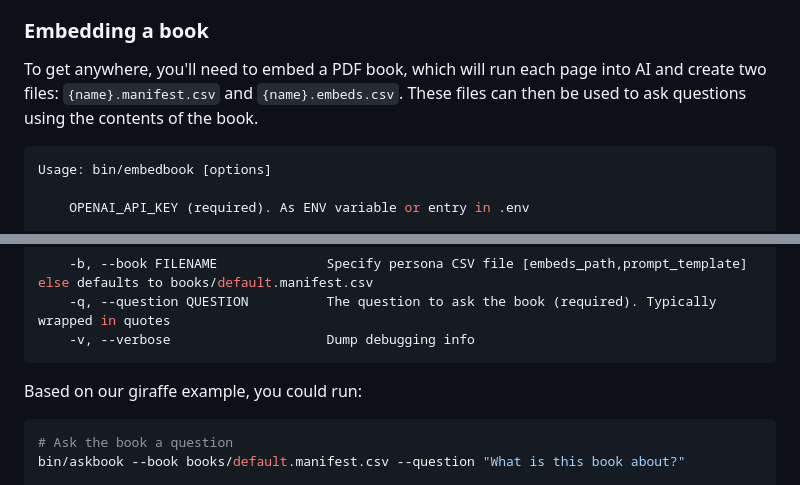
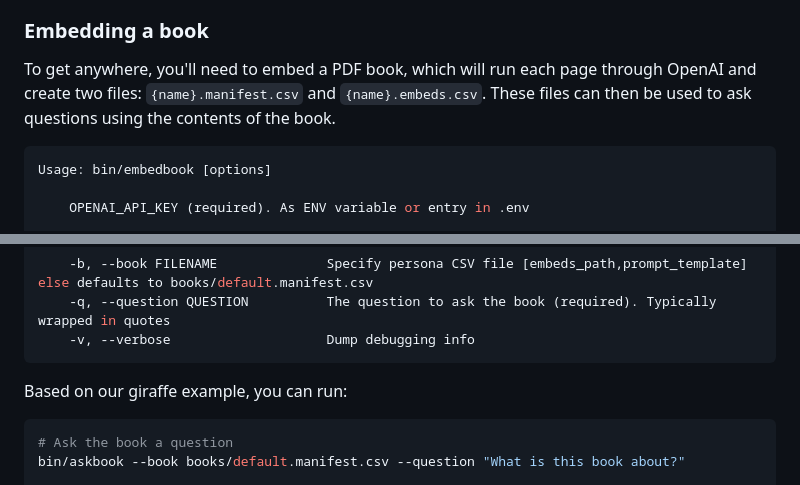
Before and after one commit to ponelat/askanybook, a Markdown page: README.md, 2 parts joined by grey strips. Drawn GitHub-style.

````diff
--- a/README.md
+++ b/README.md
@@ -122,7 +122,7 @@ You can embed the example `giraffe.pdf` book, or any PDF that you have permissio
 
 ### Embedding a book
 
-To get anywhere, you'll need to embed a PDF book, which will run each page into AI and create two files: `{name}.manifest.csv` and `{name}.embeds.csv`. These files can then be used to ask questions using the contents of the book.
+To get anywhere, you'll need to embed a PDF book, which will run each page through OpenAI and create two files: `{name}.manifest.csv` and `{name}.embeds.csv`. These files can then be used to ask questions using the contents of the book.
 
 ```sh
 Usage: bin/embedbook [options]
@@ -161,7 +161,7 @@ Usage: askbook --book ./book.manifest.csv --question QUESTION
     -v, --verbose                    Dump debugging info
 ```
 
-Based on our giraffe example, you could run:
+Based on our giraffe example, you can run:
 
 ```sh
 # Ask the book a question
````
Also changed, not shown: other parts of README.md (+1 -1 lines).
